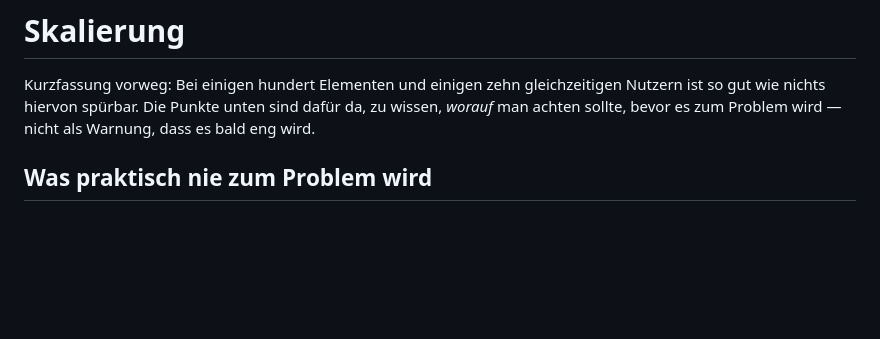
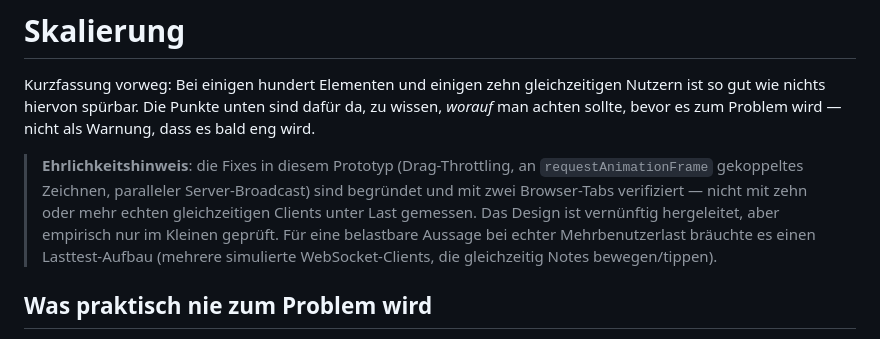
Before and after one commit to aurora/yjs-fsharp-demo, a Markdown page: docs/04-skalierung.md, the part around the change. Drawn GitHub-style; blank space fills up the shorter version.

```diff
--- a/docs/04-skalierung.md
+++ b/docs/04-skalierung.md
@@ -3,6 +3,13 @@
 Kurzfassung vorweg: Bei einigen hundert Elementen und einigen zehn gleichzeitigen Nutzern ist so
 gut wie nichts hiervon spürbar. Die Punkte unten sind dafür da, zu wissen, *worauf* man achten
 sollte, bevor es zum Problem wird — nicht als Warnung, dass es bald eng wird.
+
+> **Ehrlichkeitshinweis**: die Fixes in diesem Prototyp (Drag-Throttling, an
+> `requestAnimationFrame` gekoppeltes Zeichnen, paralleler Server-Broadcast) sind begründet und
+> mit zwei Browser-Tabs verifiziert — nicht mit zehn oder mehr echten gleichzeitigen Clients
+> unter Last gemessen. Das Design ist vernünftig hergeleitet, aber empirisch nur im Kleinen
+> geprüft. Für eine belastbare Aussage bei echter Mehrbenutzerlast bräuchte es einen
+> Lasttest-Aufbau (mehrere simulierte WebSocket-Clients, die gleichzeitig Notes bewegen/tippen).
 
 ## Was praktisch nie zum Problem wird
 
```
Also changed, not shown: docs/03-fallstricke.md (+12 -0 lines).
